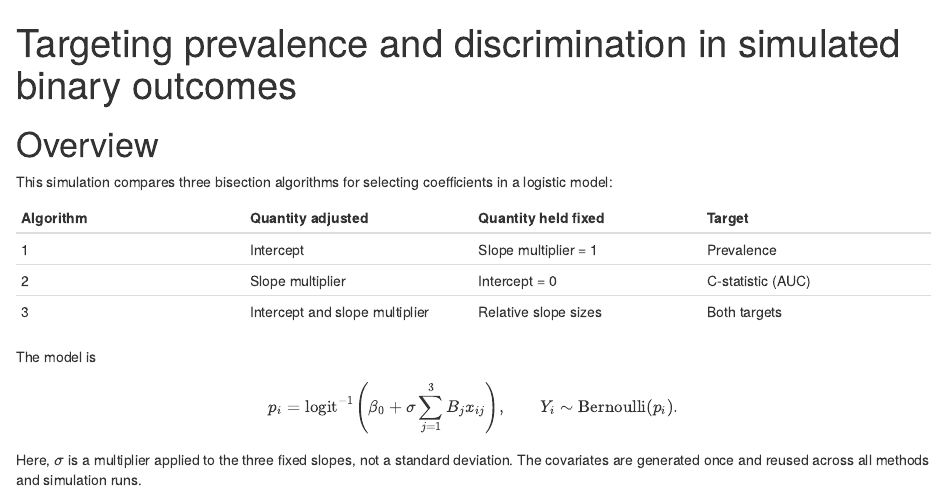
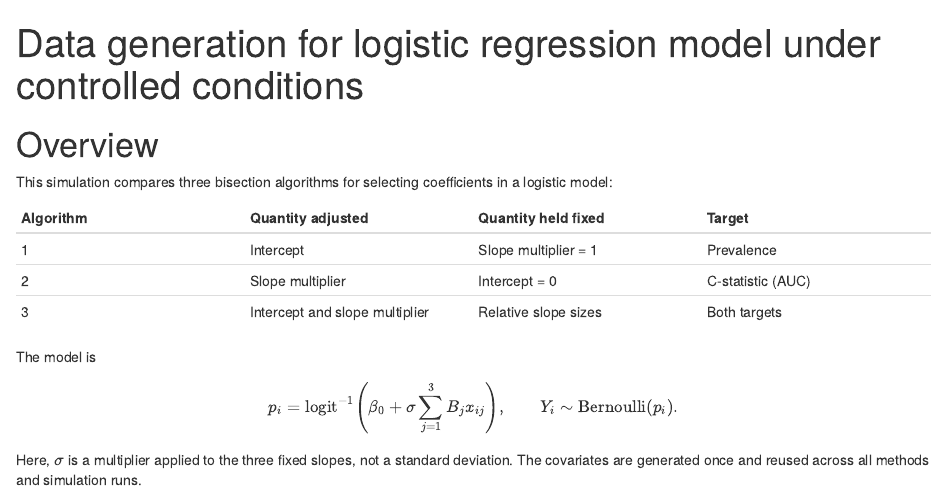
Before and after one commit to KB-Chalpang/Integratedapproach, an R Markdown document (R/prevalence_auc_simulation.Rmd): the page in a window 1100 px wide, from its top. Rendered offline with R 4.5, knitr and Pandoc, with nearby package versions; some code elsewhere in the file could not run offline.

Commit message:
changed title

```diff
--- a/R/prevalence_auc_simulation.Rmd
+++ b/R/prevalence_auc_simulation.Rmd
@@ -1,5 +1,5 @@
 ---
-title: "Targeting prevalence and discrimination in simulated binary outcomes"
+title: "Data generation for logistic regression model under controlled conditions"
 ---
 
 # Overview
```
